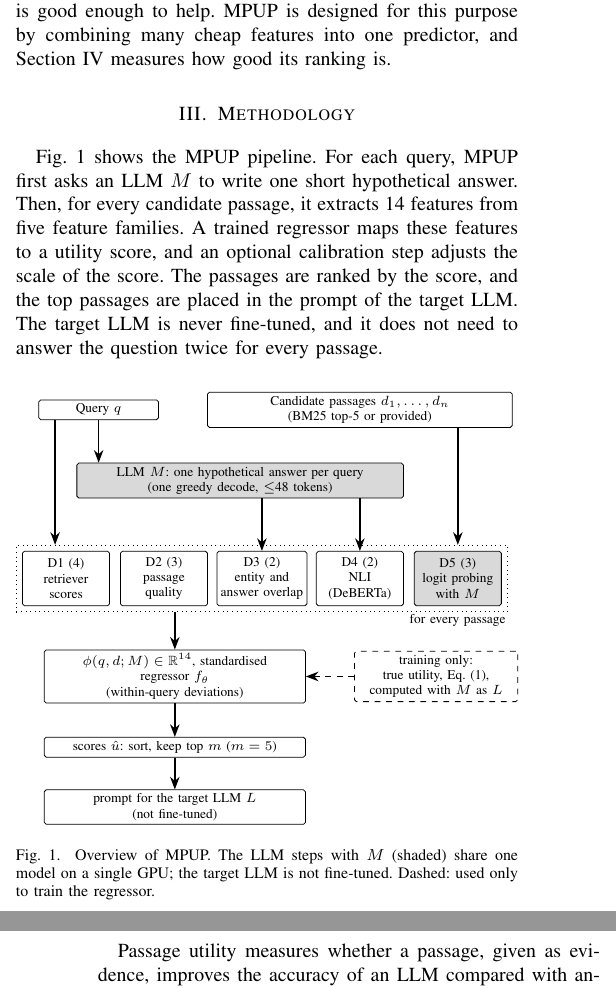
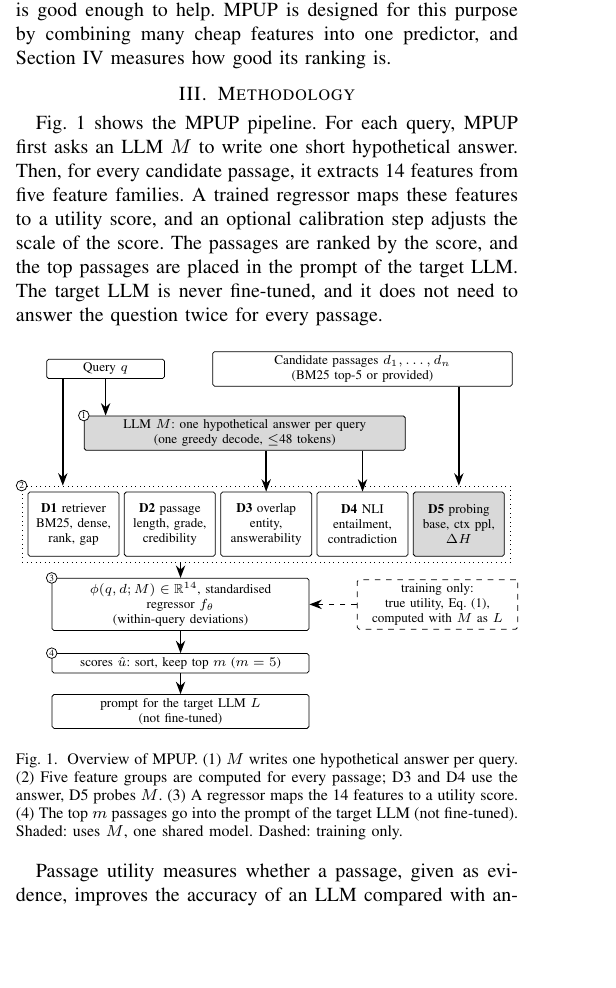
Before and after one commit to citylighxts/mpup, a LaTeX paper (paper/mpup.tex): two parts of the columns of pages 3 and 4 of 8 before the commit and part of one column of page 3 of 8 after it, the two joined at a grey line, cut so that both start at the same text, the shorter picture padded with empty space. Compiled offline with pdfLaTeX.

Commit message:
paper: label Fig. 1 boxes with feature names and number the steps
The boxes read D1 (4) etc., which is not how related work labels pipeline figures. Each
group now shows its group name and features, the four steps are numbered and explained in
the caption, and the layout was tightened so the paper stays at 8 pages. mpup.pdf rebuilt.

```diff
--- a/paper/mpup.tex
+++ b/paper/mpup.tex
@@ -146,7 +146,8 @@ need to answer the question twice for every passage.
         x=1mm, y=1mm, font=\scriptsize, >=Stealth,
         box/.style={draw, rounded corners=1pt, align=center, inner sep=2pt},
         llm/.style={box, fill=black!15},
-        feat/.style={box, minimum width=16mm, minimum height=10mm},
+        feat/.style={box, minimum width=17mm, minimum height=12mm},
+        num/.style={circle, draw, fill=white, inner sep=0.5pt, font=\tiny},
         train/.style={box, dashed},
         arr/.style={->, thick}]
         % inputs
@@ -154,25 +155,29 @@ need to answer the question twice for every passage.
         \node[box, minimum width=56mm] (p) at (62,0)
             {Candidate passages $d_1,\dots,d_n$ \\ (BM25 top-5 or provided)};
         % hypothetical answer, once per query
-        \node[llm, minimum width=60mm] (h) at (40,-13)
+        \node[llm, minimum width=60mm] (h) at (40,-12)
             {LLM $M$: one hypothetical answer per query \\ (one greedy decode, $\leq$48 tokens)};
         % five feature groups, computed for every passage
-        \node[feat] (d1) at (8,-31)  {D1 (4) \\ retriever \\ scores};
-        \node[feat] (d2) at (26,-31) {D2 (3) \\ passage \\ quality};
-        \node[feat] (d3) at (44,-31) {D3 (2) \\ entity and \\ answer overlap};
-        \node[feat] (d4) at (62,-31) {D4 (2) \\ NLI \\ (DeBERTa)};
-        \node[feat, fill=black!15] (d5) at (80,-31) {D5 (3) \\ logit probing \\ with $M$};
+        \node[feat] (d1) at (8,-29)  {\textbf{D1} retriever \\ BM25, dense, \\ rank, gap};
+        \node[feat] (d2) at (26,-29) {\textbf{D2} passage \\ length, grade, \\ credibility};
+        \node[feat] (d3) at (44,-29) {\textbf{D3} overlap \\ entity, \\ answerability};
+        \node[feat] (d4) at (62,-29) {\textbf{D4} NLI \\ entailment, \\ contradiction};
+        \node[feat, fill=black!15] (d5) at (80,-29) {\textbf{D5} probing \\ base, ctx ppl, \\ $\Delta H$};
         \node[draw, dotted, inner sep=3pt, fit=(d1)(d2)(d3)(d4)(d5)] (frame) {};
-        \node[anchor=north east, inner sep=1pt] at (frame.south east) {for every passage};
         % predictor and selection
-        \node[box, minimum width=48mm] (r) at (28,-49)
+        \node[box, minimum width=48mm] (r) at (28,-44)
             {$\phi(q,d;M)\in\mathbb{R}^{14}$, standardised \\ regressor $f_\theta$ \\ (within-query deviations)};
-        \node[box, minimum width=48mm] (s) at (28,-62)
+        \node[box, minimum width=48mm] (s) at (28,-55)
             {scores $\hat u$: sort, keep top $m$ ($m=5$)};
-        \node[box, minimum width=48mm] (l) at (28,-73)
+        \node[box, minimum width=48mm] (l) at (28,-64)
             {prompt for the target LLM $L$ \\ (not fine-tuned)};
-        \node[train, minimum width=30mm] (t) at (76,-49)
+        \node[train, minimum width=30mm] (t) at (76,-44)
             {training only: \\ true utility, Eq.~\eqref{eq:utility}, \\ computed with $M$ as $L$};
+        % step numbers, explained in the caption
+        \node[num] at (h.north west) {1};
+        \node[num] at (frame.north west) {2};
+        \node[num] at (r.north west) {3};
+        \node[num] at (s.north west) {4};
         % arrows
         \draw[arr] (q.south) -- (q.south |- h.north);
         \draw[arr] (80,0 |- p.south) -- (80,0 |- frame.north);
@@ -184,9 +189,11 @@ need to answer the question twice for every passage.
         \draw[arr] (s) -- (l);
         \draw[arr, dashed] (t.west) -- (r.east);
     \end{tikzpicture}}
-    \caption{Overview of MPUP. The LLM steps with $M$ (shaded) share
-    one model on a single GPU; the target LLM is not fine-tuned.
-    Dashed: used only to train the regressor.}
+    \caption{Overview of MPUP. (1) $M$ writes one hypothetical answer per query.
+    (2) Five feature groups are computed for every passage; D3 and D4 use the answer,
+    D5 probes $M$. (3) A regressor maps the 14 features to a utility score. (4) The top
+    $m$ passages go into the prompt of the target LLM (not fine-tuned). Shaded: uses $M$,
+    one shared model. Dashed: training only.}
     \label{fig:mpup_overview}
 \end{figure}
 
```
Also changed, not shown: paper/mpup.pdf.
